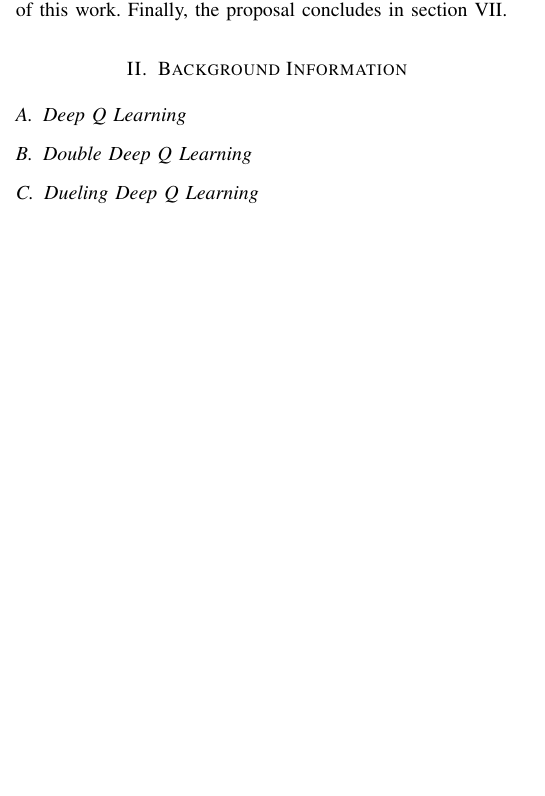
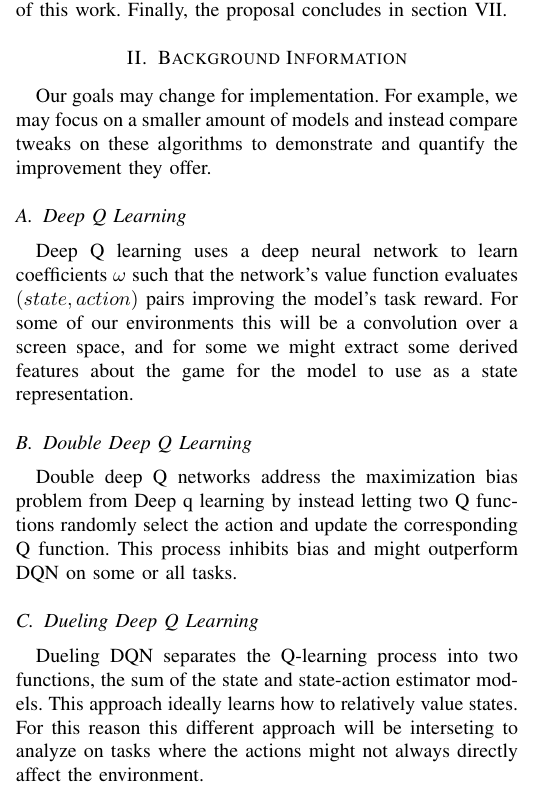
Before and after one commit to alexander-moore/Reinforcement-Learning-Benchmarking, a LaTeX paper (proposal/team1_proposal.tex): part of one column of page 1 of 3, cut so that both start at the same text, the shorter picture padded with empty space. Compiled offline with pdfLaTeX; a missing font is replaced by an installed copy or a similar font; a LaTeX package or settings file that is missing is left out.

Commit message:
Update team1_proposal.tex

```diff
--- a/proposal/team1_proposal.tex
+++ b/proposal/team1_proposal.tex
@@ -96,12 +96,15 @@ Section VI indicates the expected deliverables to be generated and provided as p
 Finally, the proposal concludes in section VII.
 
 \section{Background Information}
-
+Our goals may change for implementation. For example, we may focus on a smaller amount of models and instead compare tweaks on these algorithms to demonstrate and quantify the improvement they offer.
 \subsection{Deep Q Learning}
+Deep Q learning uses a deep neural network to learn coefficients $\omega$ such that the network's value function evaluates $(state, action)$ pairs improving the model's task reward. For some of our environments this will be a convolution over a screen space, and for some we might extract some derived features about the game for the model to use as a state representation.
 
 \subsection{Double Deep Q Learning}
+Double deep Q networks address the maximization bias problem from Deep q learning by instead letting two Q functions randomly select the action and update the corresponding Q function. This process inhibits bias and might outperform DQN on some or all tasks.
 
 \subsection{Dueling Deep Q Learning}
+Dueling DQN separates the Q-learning process into two functions, the sum of the state and state-action estimator models. This approach ideally learns how to relatively value states. For this reason this different approach will be interseting to analyze on tasks where the actions might not always directly affect the environment.
 
 \section{Planned Work}
 
```
